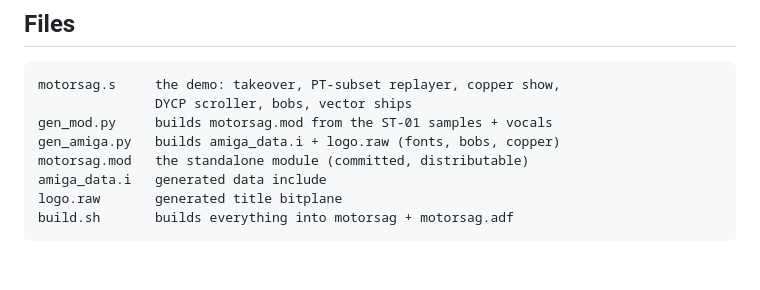
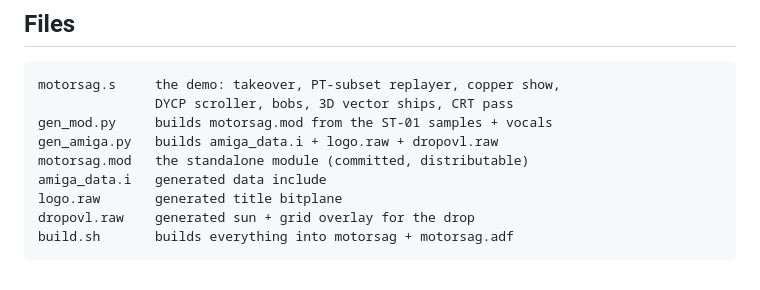
Before and after one commit to einari/MotorsagArkitekt, a Markdown page: Amiga/README.md, the part around one of its changes. Rendered like a GitHub page.

````diff
--- a/Amiga/README.md
+++ b/Amiga/README.md
@@ -94,11 +105,12 @@ plain file — grab it for your favourite tracker. Reset to exit.
 
 ```
 motorsag.s     the demo: takeover, PT-subset replayer, copper show,
-               DYCP scroller, bobs, vector ships
+               DYCP scroller, bobs, 3D vector ships, CRT pass
 gen_mod.py     builds motorsag.mod from the ST-01 samples + vocals
-gen_amiga.py   builds amiga_data.i + logo.raw (fonts, bobs, copper)
+gen_amiga.py   builds amiga_data.i + logo.raw + dropovl.raw
 motorsag.mod   the standalone module (committed, distributable)
 amiga_data.i   generated data include
 logo.raw       generated title bitplane
+dropovl.raw    generated sun + grid overlay for the drop
 build.sh       builds everything into motorsag + motorsag.adf
 ```
````
Also changed, not shown: other parts of Amiga/README.md (+45 -34 lines).
